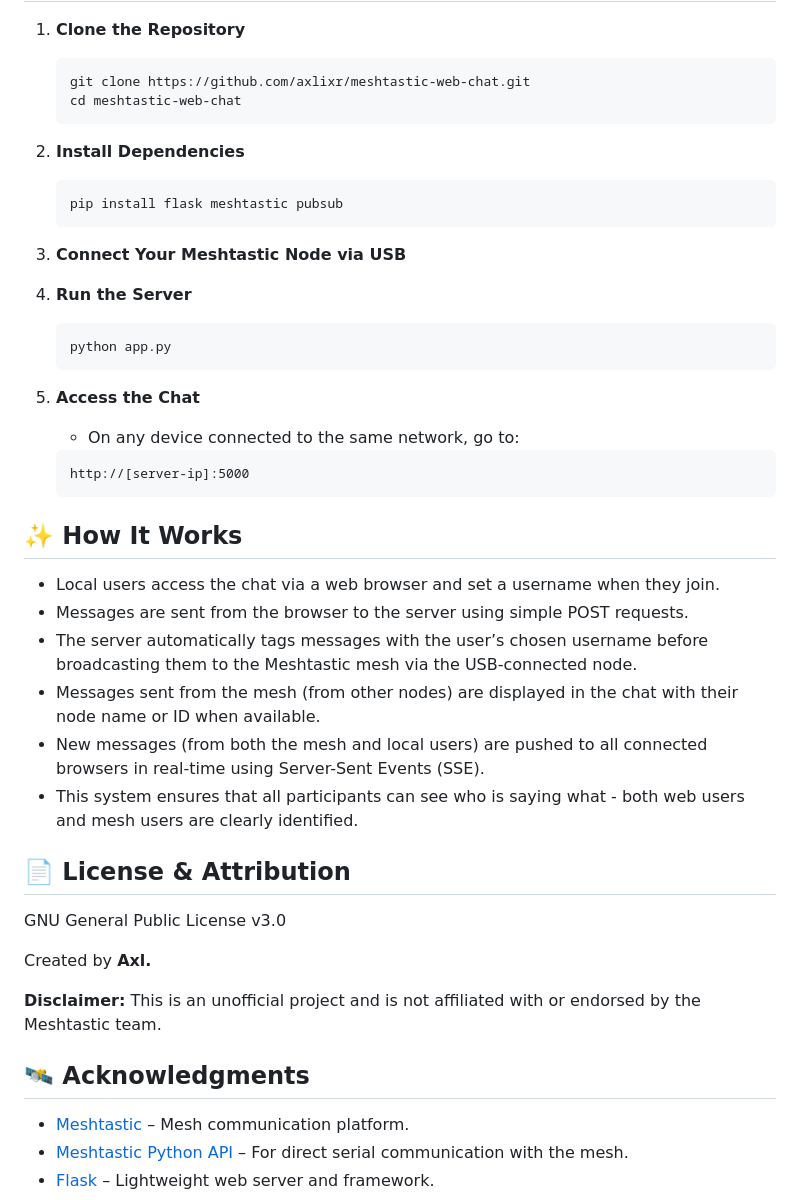
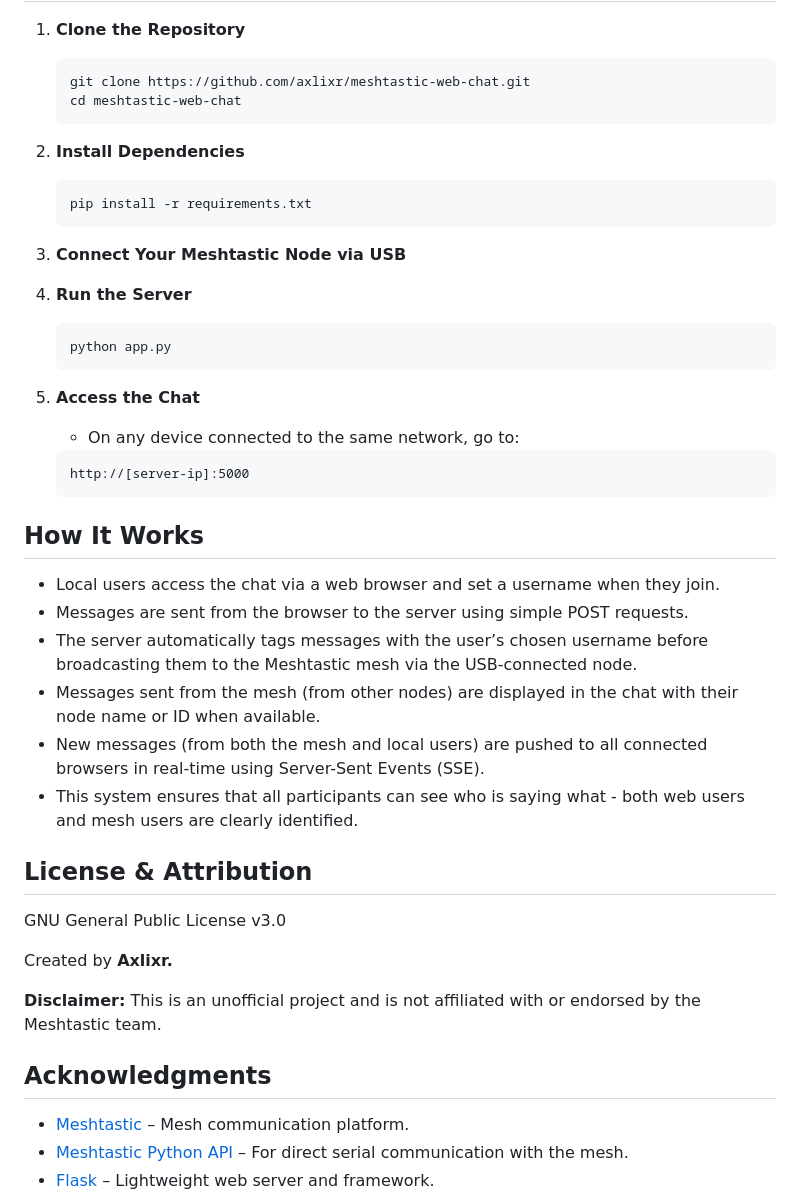
Before and after one commit to axlixr/meshtastic-web-chat, a Markdown page: README.md, the part around the change printed below. Drawn GitHub-style.

````diff
--- a/README.md
+++ b/README.md
@@ -32,7 +31,7 @@ By connecting a Meshtastic node via USB to your offline/local server, you can in
 
 2. **Install Dependencies**
    ```bash
-   pip install flask meshtastic pubsub
+   pip install -r requirements.txt
    ```
 
 3. **Connect Your Meshtastic Node via USB**
@@ -48,7 +47,7 @@ By connecting a Meshtastic node via USB to your offline/local server, you can in
    http://[server-ip]:5000
    ```
 
-## ✨ How It Works
+## How It Works
 
 * Local users access the chat via a web browser and set a username when they join.
 * Messages are sent from the browser to the server using simple POST requests.
@@ -57,15 +56,15 @@ By connecting a Meshtastic node via USB to your offline/local server, you can in
 * New messages (from both the mesh and local users) are pushed to all connected browsers in real-time using Server-Sent Events (SSE).
 * This system ensures that all participants can see who is saying what - both web users and mesh users are clearly identified.
 
-## 📄 License & Attribution
+## License & Attribution
 
 GNU General Public License v3.0
 
-Created by **Axl.**
+Created by **Axlixr.**
 
 **Disclaimer:** This is an unofficial project and is not affiliated with or endorsed by the Meshtastic team.
 
-## 🛰️ Acknowledgments
+## Acknowledgments
 
 * [Meshtastic](https://meshtastic.org) – Mesh communication platform.
 * [Meshtastic Python API](https://github.com/meshtastic/meshtastic-python) – For direct serial communication with the mesh.
````
Also changed, not shown: other parts of README.md (+9 -10 lines), img/img.png (added), img/img1.png (deleted), img/img2.png (deleted), 3 other files.
